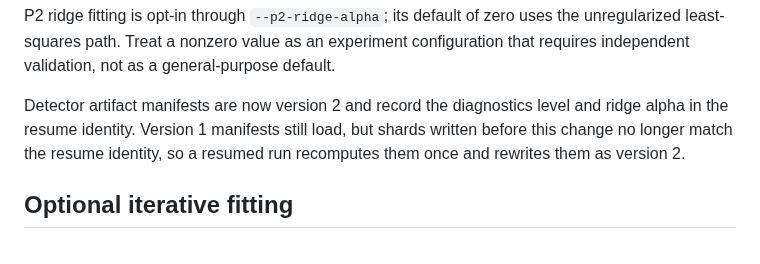
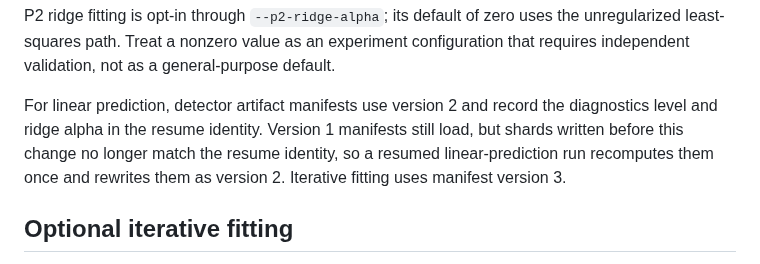
Before and after one commit to NVIDIA/cuPhoton, a Markdown page: docs/xray/README.md, the part around the change. Drawn GitHub-style.

Commit message:
Clarify detector artifact manifest versions
Scope the version 2 and resume description to linear prediction.
State that iterative fitting uses version 3.

Signed-off-by: Trent Nelson <trentn@nvidia.com>

```diff
--- a/docs/xray/README.md
+++ b/docs/xray/README.md
@@ -101,10 +101,11 @@ uses the unregularized least-squares path. Treat a nonzero value as an
 experiment configuration that requires independent validation, not as a
 general-purpose default.
 
-Detector artifact manifests are now version 2 and record the diagnostics level
-and ridge alpha in the resume identity. Version 1 manifests still load, but
-shards written before this change no longer match the resume identity, so a
-resumed run recomputes them once and rewrites them as version 2.
+For linear prediction, detector artifact manifests use version 2 and record
+the diagnostics level and ridge alpha in the resume identity. Version 1 manifests
+still load, but shards written before this change no longer match the resume
+identity, so a resumed linear-prediction run recomputes them once and rewrites
+them as version 2. Iterative fitting uses manifest version 3.
 
 ## Optional iterative fitting
 
```
